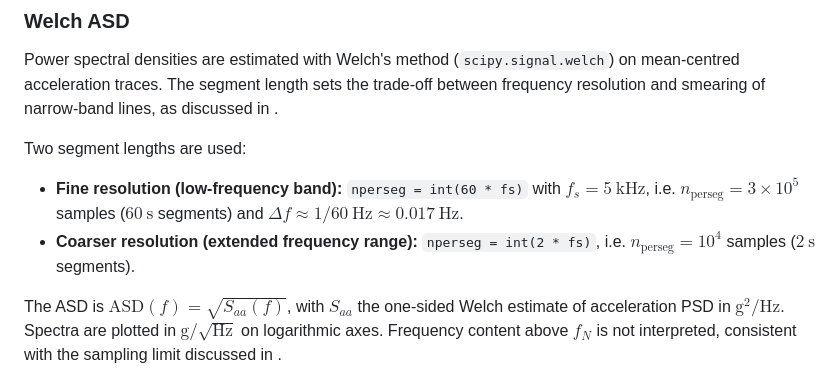
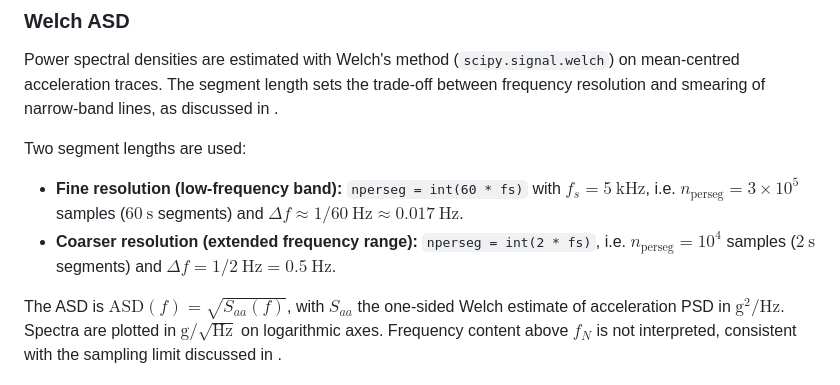
Before and after one commit to vl09/bep-valentijn-leenaers, a Markdown page: content/Methods.md, the part around the change. GitHub-like rendering.

Commit message:
Clarify coarser resolution segment details
Added frequency resolution details for coarser segments.

```diff
--- a/content/Methods.md
+++ b/content/Methods.md
@@ -134,6 +134,6 @@ Power spectral densities are estimated with Welch's method (`scipy.signal.welch`
 Two segment lengths are used:
 
 - **Fine resolution (low-frequency band):** `nperseg = int(60 * fs)` with $f_s = 5\ \mathrm{kHz}$, i.e. $n_{\mathrm{perseg}} = 3 \times 10^5$ samples ($60\ \mathrm{s}$ segments) and $\Delta f \approx 1/60\ \mathrm{Hz} \approx 0.017\ \mathrm{Hz}$.
-- **Coarser resolution (extended frequency range):** `nperseg = int(2 * fs)`, i.e. $n_{\mathrm{perseg}} = 10^4$ samples ($2\ \mathrm{s}$ segments).
+- **Coarser resolution (extended frequency range):** `nperseg = int(2 * fs)`, i.e. $n_{\mathrm{perseg}} = 10^4$ samples ($2\ \mathrm{s}$ segments) and $\Delta f = 1/2\ \mathrm{Hz} =0.5\ \mathrm{Hz}$.
 
 The ASD is $\mathrm{ASD}(f) = \sqrt{S_{aa}(f)}$, with $S_{aa}$ the one-sided Welch estimate of acceleration PSD in $\mathrm{g}^2/\mathrm{Hz}$. Spectra are plotted in $\mathrm{g}/\sqrt{\mathrm{Hz}}$ on logarithmic axes. Frequency content above $f_N$ is not interpreted, consistent with the sampling limit discussed in [](#sampling-nyquist).
```
